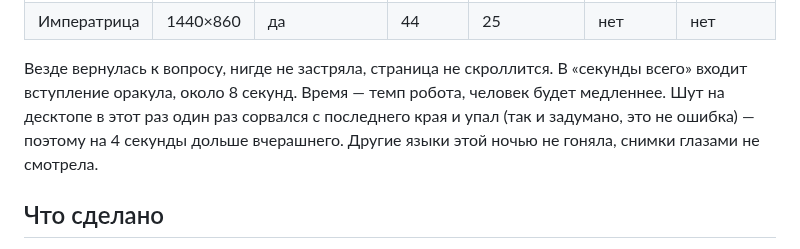
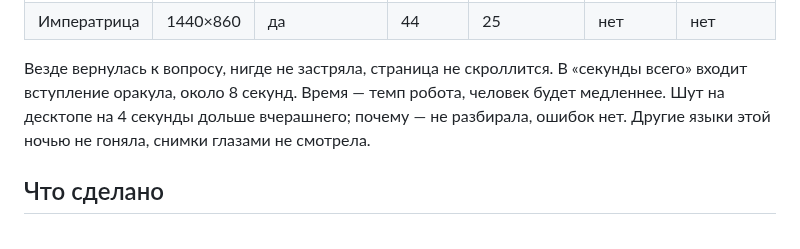
Before and after one commit to thefreshdrink/game, a Markdown page: docs/nightly-report.md, the part around the change. Drawn GitHub-style.

Commit message:
Ночной отчёт 13.11: без догадки о причине времени Шута
Co-Authored-By: Claude Opus 5.5 <noreply@anthropic.com>
Claude-Session: https://claude.ai/code/session_01LnvJXsGkKQB36ewE455ABG

```diff
--- a/docs/nightly-report.md
+++ b/docs/nightly-report.md
@@ -28,9 +28,8 @@ main через слияния) — отменила его, ветка не т
 
 Везде вернулась к вопросу, нигде не застряла, страница не скроллится. В
 «секунды всего» входит вступление оракула, около 8 секунд. Время — темп
-робота, человек будет медленнее. Шут на десктопе в этот раз один раз
-сорвался с последнего края и упал (так и задумано, это не ошибка) —
-поэтому на 4 секунды дольше вчерашнего. Другие языки этой ночью не
+робота, человек будет медленнее. Шут на десктопе на 4 секунды дольше
+вчерашнего; почему — не разбирала, ошибок нет. Другие языки этой ночью не
 гоняла, снимки глазами не смотрела.
 
 ## Что сделано
```
